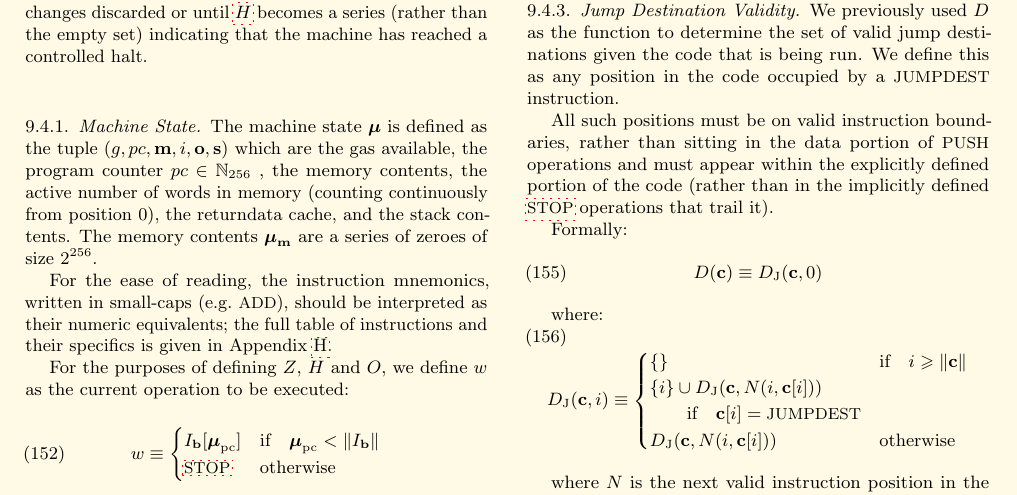
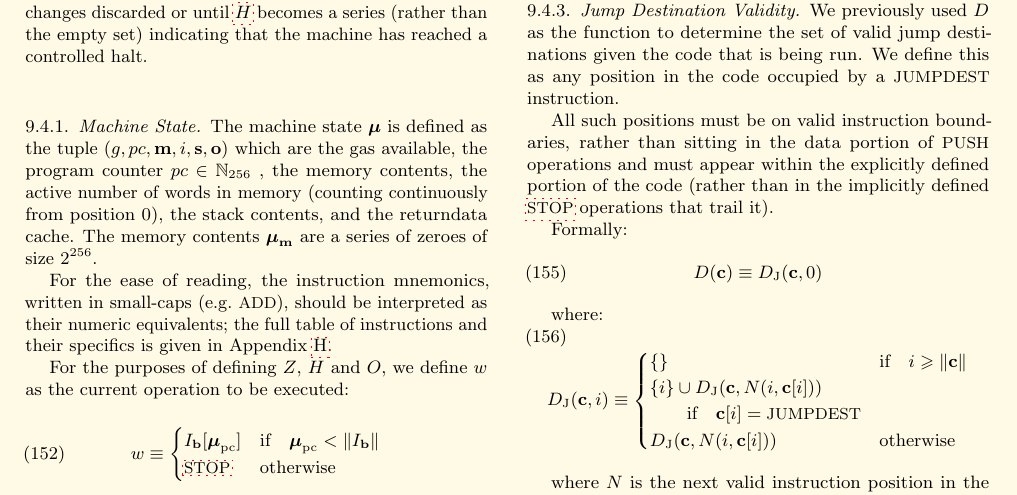
Before and after one commit to ethereum/yellowpaper, a LaTeX paper (Paper.tex): part of page 14 of 41, cut so that both start at the same text. Compiled offline with pdfLaTeX; a LaTeX package or settings file that is missing is left out.

Commit message:
Reorder tuple elements

```diff
--- a/Paper.tex
+++ b/Paper.tex
@@ -1187,7 +1187,7 @@ Note that, when we evaluate $\Xi$, we drop the fourth element $I'$ and extract t
 $X$ is thus cycled (recursively here, but implementations are generally expected to use a simple iterative loop) until either \hyperlink{zhalt}{$Z$} becomes true indicating that the present state is exceptional and that the machine must be halted and any changes discarded or until \hyperlink{hhalt}{$H$} becomes a series (rather than the empty set) indicating that the machine has reached a controlled halt.
 
 \subsubsection{Machine State}
-The machine state $\boldsymbol{\mu}$ is defined as the tuple $(g, pc, \mathbf{m}, i, \mathbf{o}, \mathbf{s})$ which are the gas available, the program counter $pc \in \mathbb{N}_{256}$ , the memory contents, the active number of words in memory (counting continuously from position 0), the returndata cache, and the stack contents. The memory contents $\boldsymbol{\mu}_{\mathbf{m}}$ are a series of zeroes of size $2^{256}$.
+The machine state $\boldsymbol{\mu}$ is defined as the tuple $(g, pc, \mathbf{m}, i, \mathbf{s}, \mathbf{o})$ which are the gas available, the program counter $pc \in \mathbb{N}_{256}$ , the memory contents, the active number of words in memory (counting continuously from position 0), the stack contents, and the returndata cache. The memory contents $\boldsymbol{\mu}_{\mathbf{m}}$ are a series of zeroes of size $2^{256}$.
 
 For the ease of reading, the instruction mnemonics, written in small-caps (\eg \space {\small ADD}), should be interpreted as their numeric equivalents; the full table of instructions and their specifics is given in Appendix \ref{app:vm}.
 
```
